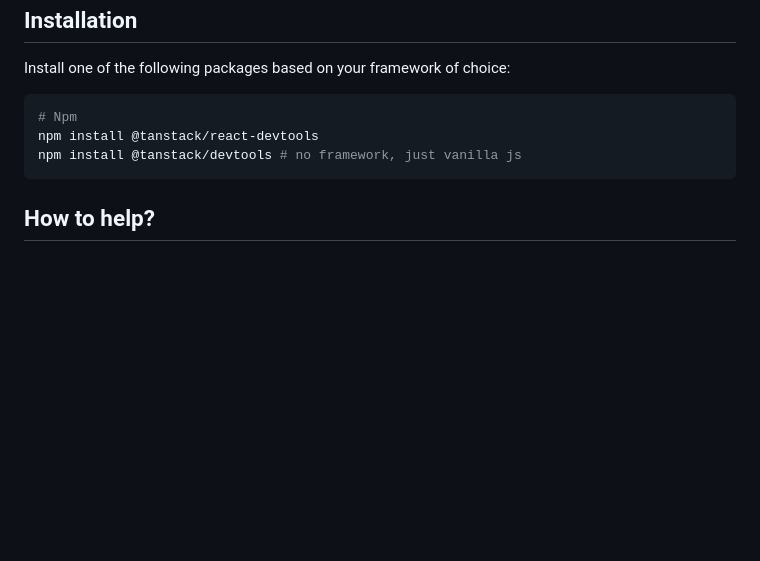
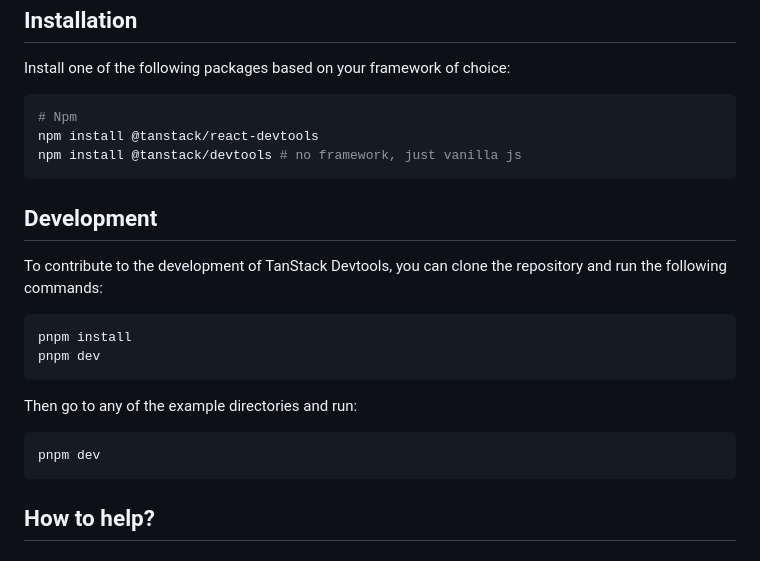
Before and after one commit to harry-whorlow/devtools, a Markdown page: README.md, the part around the change. GitHub-like rendering; blank space fills up the shorter version.

Commit message:
update readme with instructions on how to run the project

````diff
--- a/README.md
+++ b/README.md
@@ -68,6 +68,21 @@ npm install @tanstack/react-devtools
 npm install @tanstack/devtools # no framework, just vanilla js
 ```
 
+## Development
+
+To contribute to the development of TanStack Devtools, you can clone the repository and run the following commands:
+
+```bash
+pnpm install
+pnpm dev
+```
+
+Then go to any of the example directories and run:
+
+```bash
+pnpm dev
+```
+
 ## How to help?
 
 ### [Become a Sponsor](https://github.com/sponsors/tannerlinsley/)
````
